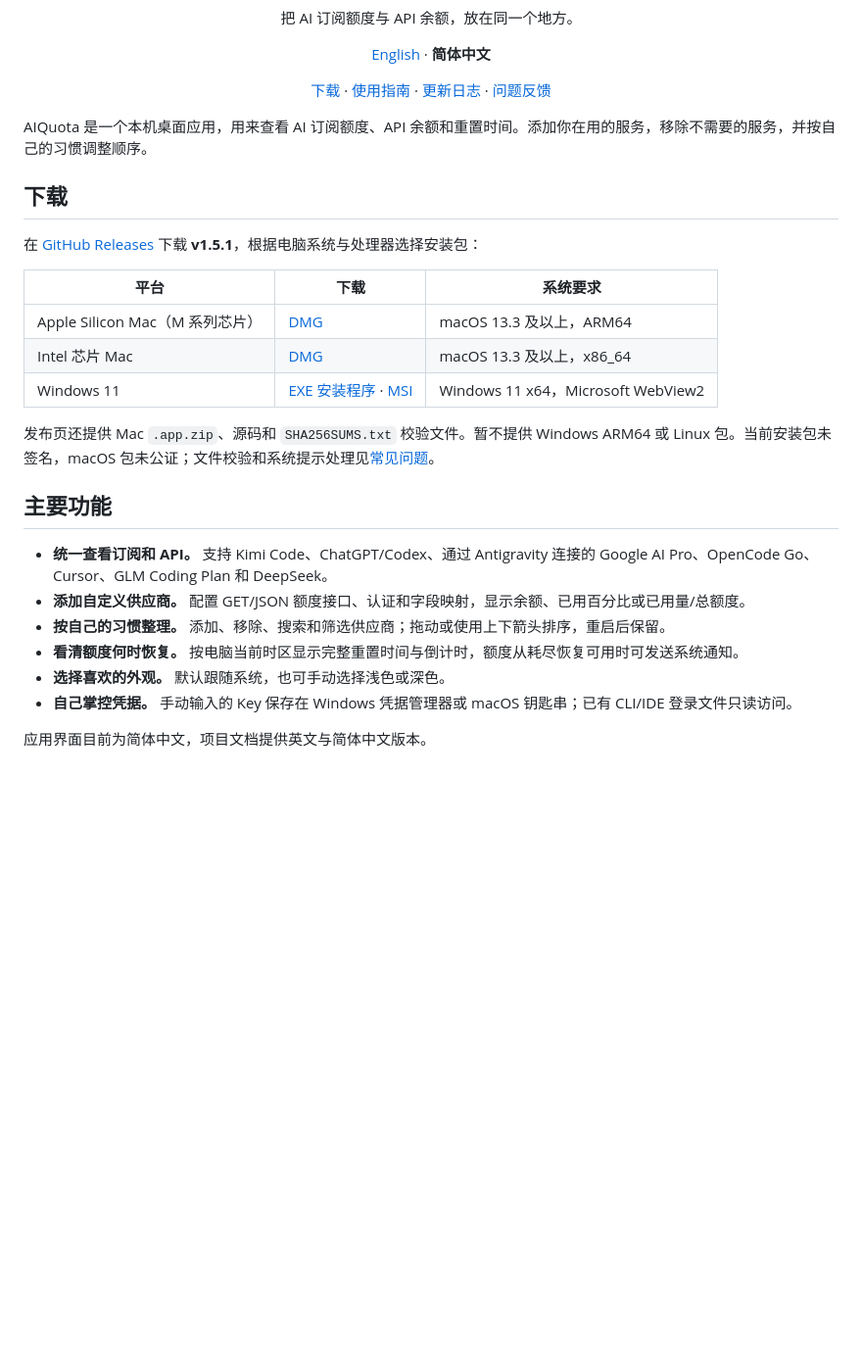
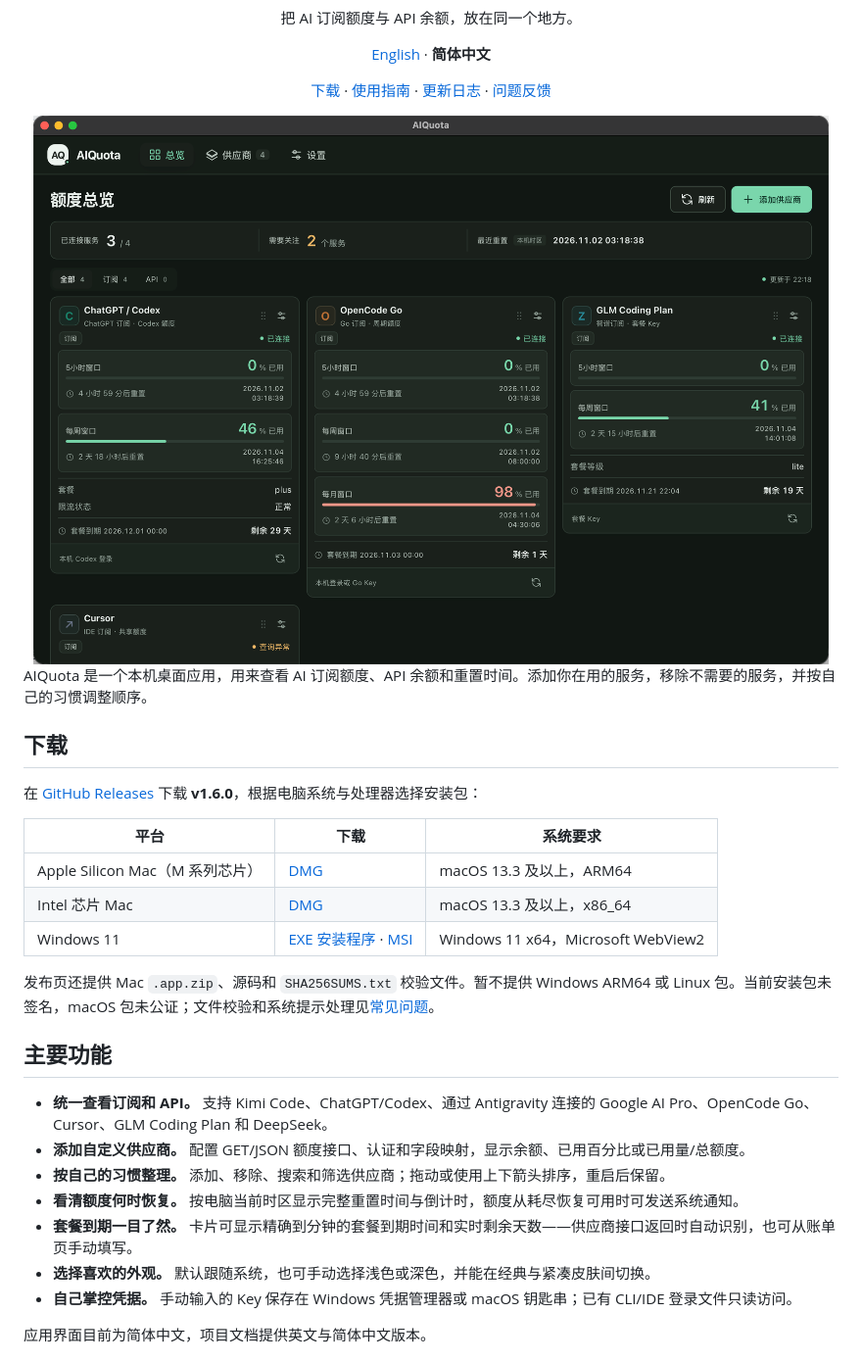
Before and after one commit to Maxthonzx/AIQuota, a Markdown page: README.zh-CN.md, the part around one of its changes. Shown at 98% size. GitHub-like rendering; pictures changed too: docs/OVERVIEW_SCREENSHOT.png (added); blank space fills up the shorter version.

```diff
--- a/README.zh-CN.md
+++ b/README.zh-CN.md
@@ -4,13 +4,14 @@
   <p>把 AI 订阅额度与 API 余额，放在同一个地方。</p>
   <p><a href="README.md">English</a> · <strong>简体中文</strong></p>
   <p><a href="https://github.com/Maxthonzx/AIQuota/releases/latest">下载</a> · <a href="docs/USER_GUIDE.zh-CN.md">使用指南</a> · <a href="CHANGELOG.zh-CN.md">更新日志</a> · <a href="https://github.com/Maxthonzx/AIQuota/issues">问题反馈</a></p>
+  <img src="docs/OVERVIEW_SCREENSHOT.png" width="860" alt="AIQuota 深色主题额度总览" />
 </div>
 
 AIQuota 是一个本机桌面应用，用来查看 AI 订阅额度、API 余额和重置时间。添加你在用的服务，移除不需要的服务，并按自己的习惯调整顺序。
 
 ## 下载
 
-在 [GitHub Releases](https://github.com/Maxthonzx/AIQuota/releases/latest) 下载 **v1.5.1**，根据电脑系统与处理器选择安装包：
+在 [GitHub Releases](https://github.com/Maxthonzx/AIQuota/releases/latest) 下载 **v1.6.0**，根据电脑系统与处理器选择安装包：
 
 | 平台 | 下载 | 系统要求 |
 | --- | --- | --- |
@@ -26,7 +27,8 @@ AIQuota 是一个本机桌面应用，用来查看 AI 订阅额度、API 余额
 - **添加自定义供应商。** 配置 GET/JSON 额度接口、认证和字段映射，显示余额、已用百分比或已用量/总额度。
 - **按自己的习惯整理。** 添加、移除、搜索和筛选供应商；拖动或使用上下箭头排序，重启后保留。
 - **看清额度何时恢复。** 按电脑当前时区显示完整重置时间与倒计时，额度从耗尽恢复可用时可发送系统通知。
-- **选择喜欢的外观。** 默认跟随系统，也可手动选择浅色或深色。
+- **套餐到期一目了然。** 卡片可显示精确到分钟的套餐到期时间和实时剩余天数——供应商接口返回时自动识别，也可从账单页手动填写。
+- **选择喜欢的外观。** 默认跟随系统，也可手动选择浅色或深色，并能在经典与紧凑皮肤间切换。
 - **自己掌控凭据。** 手动输入的 Key 保存在 Windows 凭据管理器或 macOS 钥匙串；已有 CLI/IDE 登录文件只读访问。
 
 应用界面目前为简体中文，项目文档提供英文与简体中文版本。
```
Also changed, not shown: other parts of README.zh-CN.md (+3 -3 lines), README.md (+7 -5 lines).
